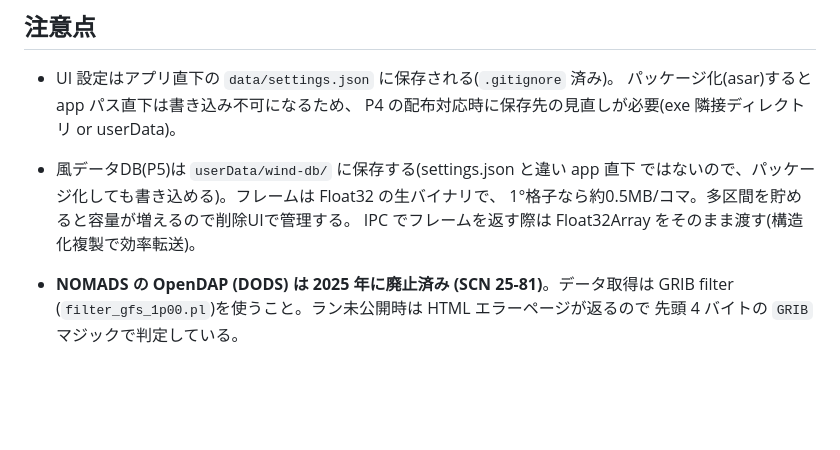
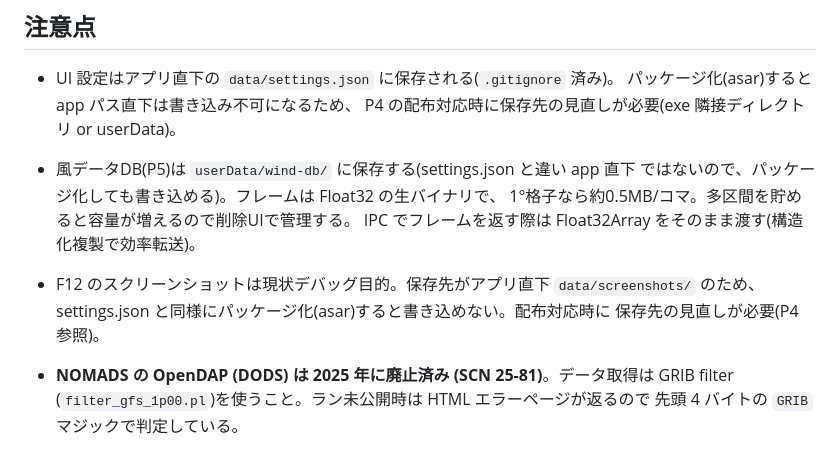
Before and after one commit to ysm446/wind-map, a Markdown page: docs/plan/progress.md, the part around one of its changes. GitHub-like rendering; blank space fills up the shorter version.

```diff
--- a/docs/plan/progress.md
+++ b/docs/plan/progress.md
@@ -99,6 +99,10 @@ P3 の残りは高度切り替え、0.25° 対応、実星カタログ。
   1°格子なら約0.5MB/コマ。多区間を貯めると容量が増えるので削除UIで管理する。
   IPC でフレームを返す際は Float32Array をそのまま渡す(構造化複製で効率転送)。
 
+- F12 のスクリーンショットは現状デバッグ目的。保存先がアプリ直下 `data/screenshots/`
+  のため、settings.json と同様にパッケージ化(asar)すると書き込めない。配布対応時に
+  保存先の見直しが必要(P4 参照)。
+
 - **NOMADS の OpenDAP (DODS) は 2025 年に廃止済み (SCN 25-81)**。データ取得は GRIB filter
   (`filter_gfs_1p00.pl`)を使うこと。ラン未公開時は HTML エラーページが返るので
   先頭 4 バイトの `GRIB` マジックで判定している。
```
Also changed, not shown: other parts of docs/plan/progress.md (+1 -1 lines), docs/plan/plan.md (+5 -1 lines).
